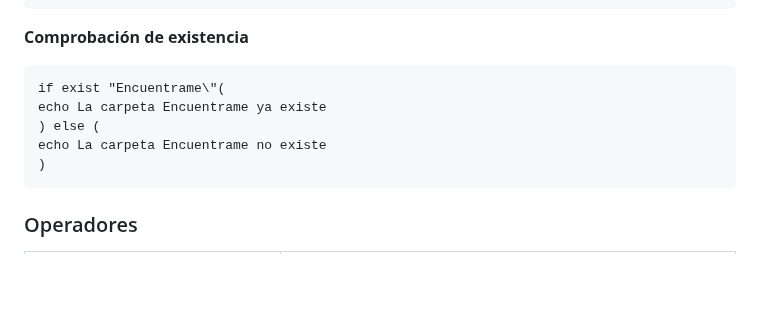
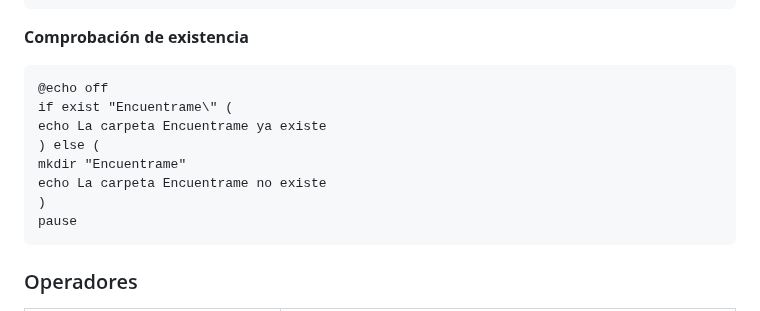
Before and after one commit to HectorMoreno-Shadow/ASO, a Markdown page: APUNTES/Apuntes.md, the part around the change. Rendered like a GitHub page; blank space fills up the shorter version.

Commit message:
modificaciones

````diff
--- a/APUNTES/Apuntes.md
+++ b/APUNTES/Apuntes.md
@@ -217,11 +217,14 @@ pause
 **Comprobación de existencia**
 
 ```
-if exist "Encuentrame\"(
+@echo off
+if exist "Encuentrame\" (
 echo La carpeta Encuentrame ya existe
 ) else (
+mkdir "Encuentrame"
 echo La carpeta Encuentrame no existe
 )
+pause
 ```
 
 ### Operadores
````
Also changed, not shown: APUNTES/image.png (deleted), IMAGENES/image.png.
